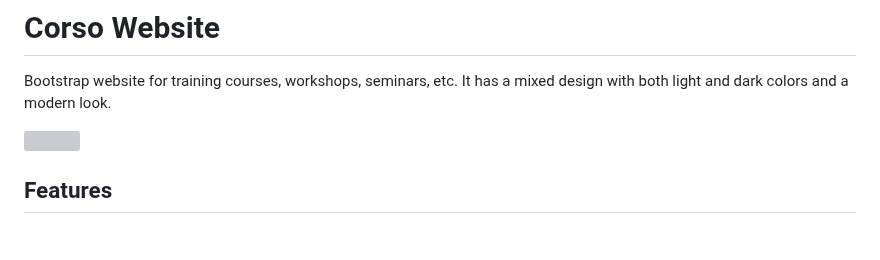
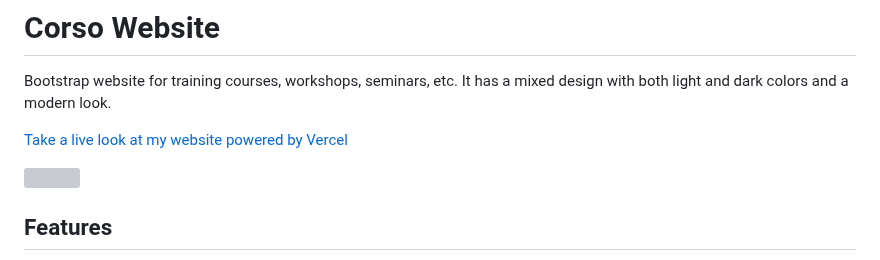
Before and after one commit to edg96/CorsoWebsite, a Markdown page: README.md, the part around the change. GitHub-like rendering; blank space fills up the shorter version; grey boxes are pictures that could not be loaded.

Commit message:
Updated README.md: Vercel link added

```diff
--- a/README.md
+++ b/README.md
@@ -1,6 +1,8 @@
 # Corso Website
 
 Bootstrap website for training courses, workshops, seminars, etc. It has a mixed design with both light and dark colors and a modern look.
+
+[Take a live look at my website powered by Vercel](https://corso-website-nine.vercel.app/)
 
 <img src="./images/screen.png" />
 
```
